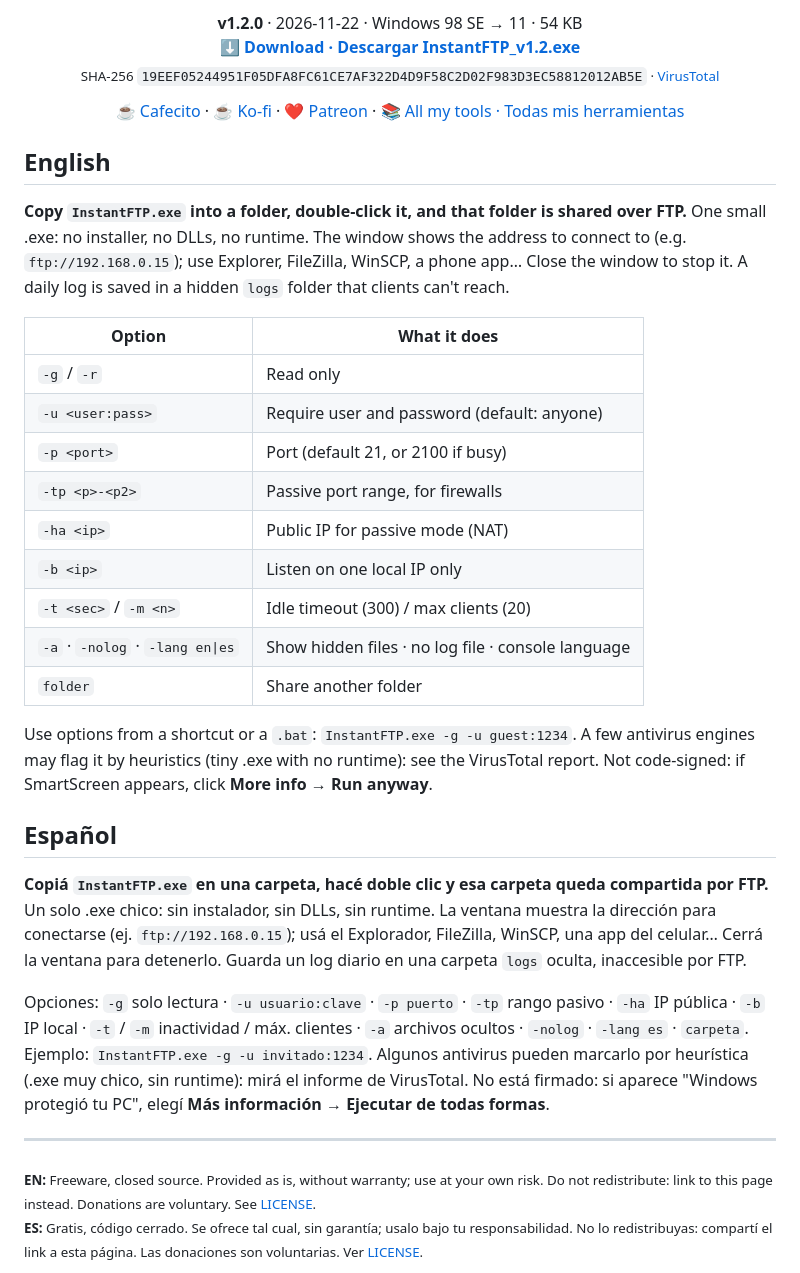
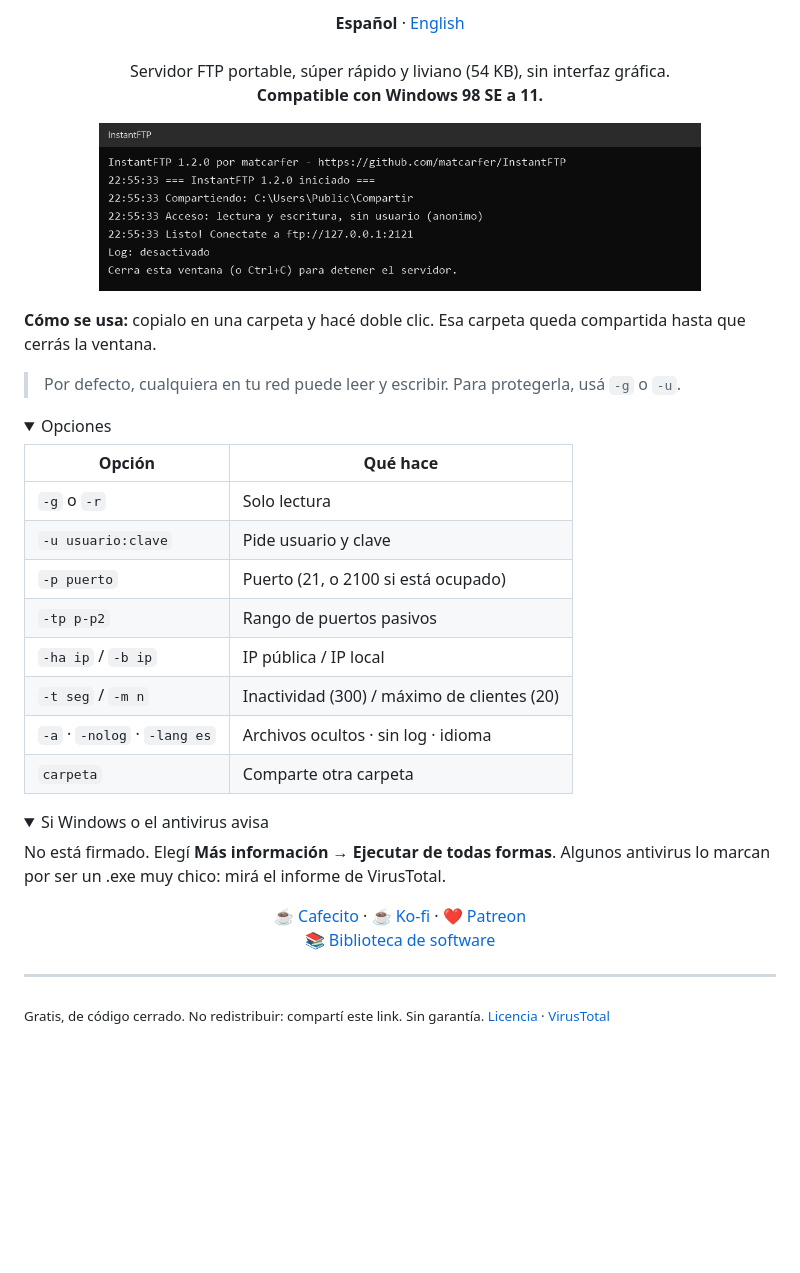
Before and after one commit to matcarfer/InstantFTP, a Markdown page: README.md, the part around one of its changes. Drawn GitHub-style; pictures changed too: docs/ventana.png (added); folded sections open; blank space fills up the shorter version.

Commit message:
Formato simple, español por defecto y licencia en español
Co-Authored-By: Claude Opus 5.5 <noreply@anthropic.com>

```diff
--- a/README.md
+++ b/README.md
@@ -3,50 +5,43 @@
 <p align="center">
-  <b>v1.2.0</b> · 2026-11-22 · Windows 98 SE → 11 · 54 KB<br>
-  <a href="https://github.com/matcarfer/InstantFTP/releases/download/v1.2.0/InstantFTP_v1.2.exe"><b>⬇ Download · Descargar InstantFTP_v1.2.exe</b></a><br>
-  <sub>SHA-256 <code>19EEF05244951F05DFA8FC61CE7AF322D4D9F58C2D02F983D3EC58812012AB5E</code> · <a href="https://www.virustotal.com/gui/file/19eef05244951f05dfa8fc61ce7af322d4d9f58c2d02f983d3ec58812012ab5e">VirusTotal</a></sub>
+  <b>Español</b> · <a href="README.en.md">English</a><br><br>
+Servidor FTP portable, súper rápido y liviano (54 KB), sin interfaz gráfica.<br>
+<b>Compatible con Windows 98 SE a 11.</b>
 </p>
 
 <p align="center">
-  <a href="https://cafecito.app/matcarfer">☕ Cafecito</a> · <a href="https://ko-fi.com/matcarfer">☕ Ko-fi</a> · <a href="https://www.patreon.com/matcarfer">❤ Patreon</a> · <a href="https://github.com/matcarfer/library">📚 All my tools · Todas mis herramientas</a>
+  <img src="docs/ventana.png" width="80%" alt="InstantFTP">
 </p>
 
-## English
+**Cómo se usa:** copialo en una carpeta y hacé doble clic. Esa carpeta queda compartida hasta que cerrás la ventana.
 
-**Copy `InstantFTP.exe` into a folder, double-click it, and that folder is shared over FTP.**
-One small .exe: no installer, no DLLs, no runtime. The window shows the address to
-connect to (e.g. `ftp://192.168.0.15`); use Explorer, FileZilla, WinSCP, a phone app…
-Close the window to stop it. A daily log is saved in a hidden `logs` folder that clients can't reach.
+> Por defecto, cualquiera en tu red puede leer y escribir. Para protegerla, usá `-g` o `-u`.
 
-| Option | What it does |
+<details><summary>Opciones</summary>
+
+| Opción | Qué hace |
 |---|---|
-| `-g` / `-r` | Read only |
-| `-u <user:pass>` | Require user and password (default: anyone) |
-| `-p <port>` | Port (default 21, or 2100 if busy) |
-| `-tp <p>-<p2>` | Passive port range, for firewalls |
-| `-ha <ip>` | Public IP for passive mode (NAT) |
-| `-b <ip>` | Listen on one local IP only |
-| `-t <sec>` / `-m <n>` | Idle timeout (300) / max clients (20) |
-| `-a` · `-nolog` · `-lang en\|es` | Show hidden files · no log file · console language |
-| `folder` | Share another folder |
+| `-g` o `-r` | Solo lectura |
+| `-u usuario:clave` | Pide usuario y clave |
+| `-p puerto` | Puerto (21, o 2100 si está ocupado) |
+| `-tp p-p2` | Rango de puertos pasivos |
+| `-ha ip` / `-b ip` | IP pública / IP local |
+| `-t seg` / `-m n` | Inactividad (300) / máximo de clientes (20) |
+| `-a` · `-nolog` · `-lang es` | Archivos ocultos · sin log · idioma |
+| `carpeta` | Comparte otra carpeta |
 
-Use options from a shortcut or a `.bat`: `InstantFTP.exe -g -u guest:1234`.
-A few antivirus engines may flag it by heuristics (tiny .exe with no runtime): see the VirusTotal report. Not code-signed: if SmartScreen appears, click **More info → Run anyway**.
+</details>
 
-## Español
+<details><summary>Si Windows o el antivirus avisa</summary>
 
-**Copiá `InstantFTP.exe` en una carpeta, hacé doble clic y esa carpeta queda compartida por FTP.**
-Un solo .exe chico: sin instalador, sin DLLs, sin runtime. La ventana muestra la dirección
-para conectarse (ej. `ftp://192.168.0.15`); usá el Explorador, FileZilla, WinSCP, una app del celular…
-Cerrá la ventana para detenerlo. Guarda un log diario en una carpeta `logs` oculta, inaccesible por FTP.
+No está firmado. Elegí **Más información → Ejecutar de todas formas**. Algunos antivirus lo marcan por ser un .exe muy chico: mirá el informe de VirusTotal.
 
-Opciones: `-g` solo lectura · `-u usuario:clave` · `-p puerto` · `-tp` rango pasivo ·
-`-ha` IP pública · `-b` IP local · `-t` / `-m` inactividad / máx. clientes · `-a` archivos ocultos ·
-`-nolog` · `-lang es` · `carpeta`. Ejemplo: `InstantFTP.exe -g -u invitado:1234`.
-Algunos antivirus pueden marcarlo por heurística (.exe muy chico, sin runtime): mirá el informe de VirusTotal. No está firmado: si aparece "Windows protegió tu PC", elegí **Más información → Ejecutar de todas formas**.
+</details>
+
+<p align="center">
+  <a href="https://cafecito.app/matcarfer">☕ Cafecito</a> · <a href="https://ko-fi.com/matcarfer">☕ Ko-fi</a> · <a href="https://www.patreon.com/matcarfer">❤ Patreon</a><br>
+  <a href="https://github.com/matcarfer/library">📚 Biblioteca de software</a>
+</p>
 
 ---
 
-<sub>
-<b>EN:</b> Freeware, closed source. Provided as is, without warranty; use at your own risk. Do not redistribute: link to this page instead. Donations are voluntary. See <a href="LICENSE">LICENSE</a>.<br>
-<b>ES:</b> Gratis, código cerrado. Se ofrece tal cual, sin garantía; usalo bajo tu responsabilidad. No lo redistribuyas: compartí el link a esta página. Las donaciones son voluntarias. Ver <a href="LICENSE">LICENSE</a>.
-</sub>
+<sub>Gratis, de código cerrado. No redistribuir: compartí este link. Sin garantía. <a href="LICENSE">Licencia</a> · <a href="https://www.virustotal.com/gui/file/19eef05244951f05dfa8fc61ce7af322d4d9f58c2d02f983d3ec58812012ab5e">VirusTotal</a></sub>
```
Also changed, not shown: other parts of README.md (+2 -0 lines), README.en.md (added, +47 -0 lines), docs/window.png (added), 2 other files.
